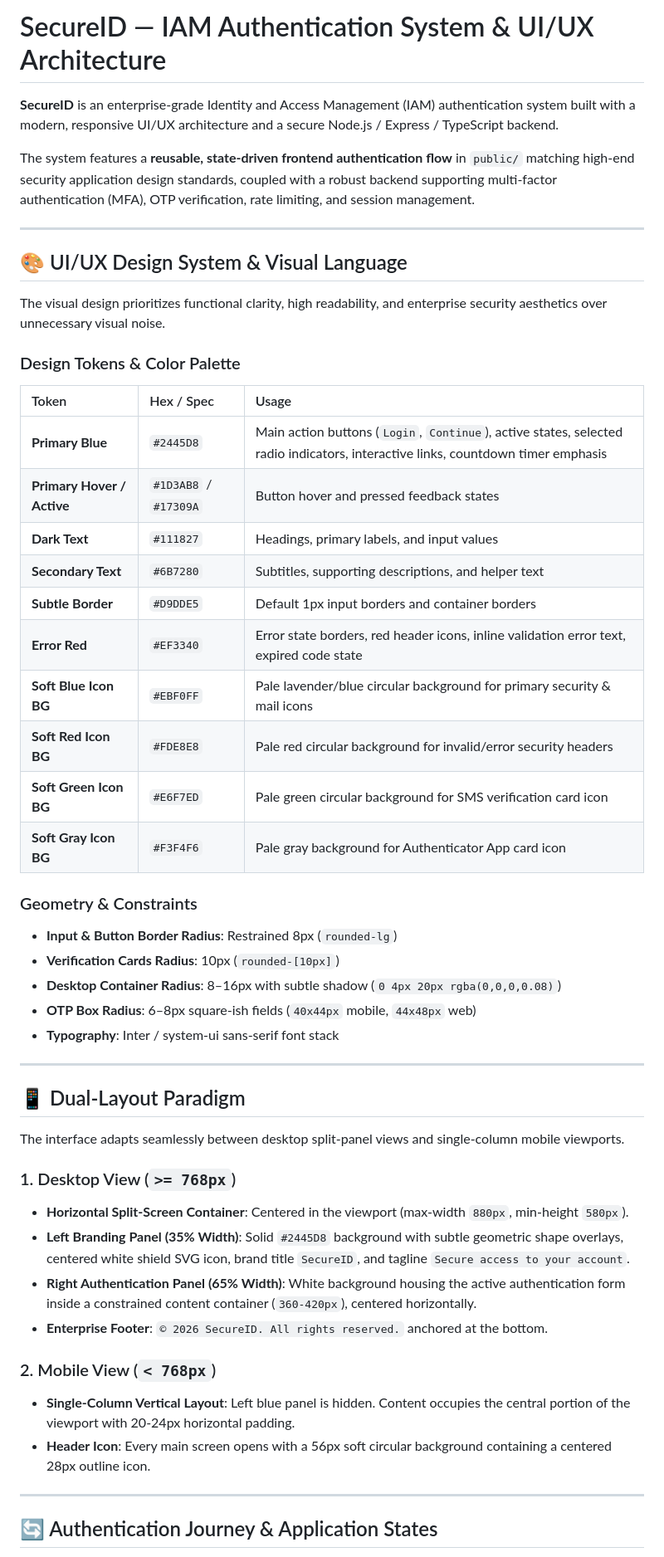
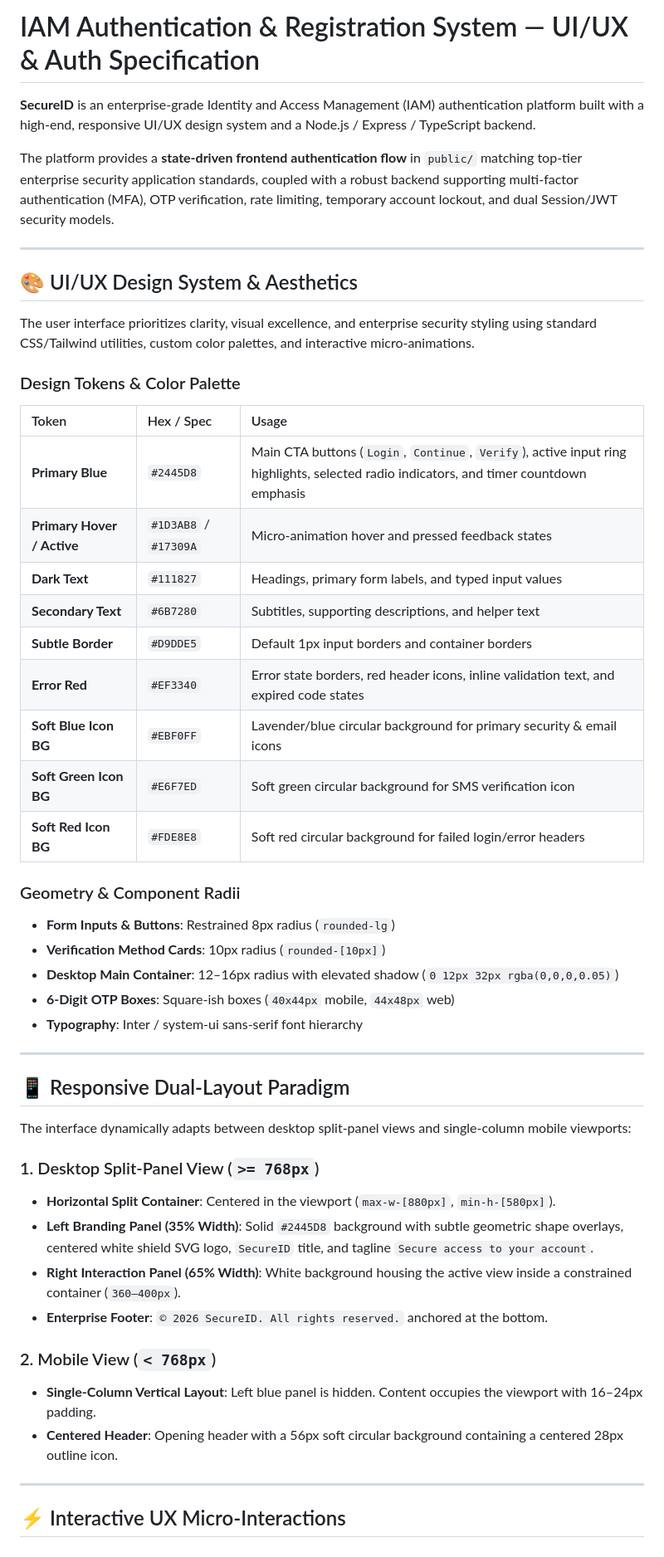
Before and after one commit to siddharth-udupa/IAM-Authentication-Registration, a Markdown page: README.md, the part around one of its changes. Shown at 83% size. Drawn GitHub-style.

```diff
--- a/README.md
+++ b/README.md
@@ -1,54 +1,53 @@
-# SecureID — IAM Authentication System & UI/UX Architecture
+# IAM Authentication & Registration System — UI/UX & Auth Specification
 
-**SecureID** is an enterprise-grade Identity and Access Management (IAM) authentication system built with a modern, responsive UI/UX architecture and a secure Node.js / Express / TypeScript backend.
+**SecureID** is an enterprise-grade Identity and Access Management (IAM) authentication platform built with a high-end, responsive UI/UX design system and a Node.js / Express / TypeScript backend.
 
-The system features a **reusable, state-driven frontend authentication flow** in `public/` matching high-end security application design standards, coupled with a robust backend supporting multi-factor authentication (MFA), OTP verification, rate limiting, and session management.
+The platform provides a **state-driven frontend authentication flow** in `public/` matching top-tier enterprise security application standards, coupled with a robust backend supporting multi-factor authentication (MFA), OTP verification, rate limiting, temporary account lockout, and dual Session/JWT security models.
 
 ---
 
-## 🎨 UI/UX Design System & Visual Language
+## 🎨 UI/UX Design System & Aesthetics
 
-The visual design prioritizes functional clarity, high readability, and enterprise security aesthetics over unnecessary visual noise.
+The user interface prioritizes clarity, visual excellence, and enterprise security styling using standard CSS/Tailwind utilities, custom color palettes, and interactive micro-animations.
 
 ### Design Tokens & Color Palette
 
 | Token | Hex / Spec | Usage |
 | :--- | :--- | :--- |
-| **Primary Blue** | `#2445D8` | Main action buttons (`Login`, `Continue`), active states, selected radio indicators, interactive links, countdown timer emphasis |
-| **Primary Hover / Active** | `#1D3AB8` / `#17309A` | Button hover and pressed feedback states |
-| **Dark Text** | `#111827` | Headings, primary labels, and input values |
+| **Primary Blue** | `#2445D8` | Main CTA buttons (`Login`, `Continue`, `Verify`), active input ring highlights, selected radio indicators, and timer countdown emphasis |
+| **Primary Hover / Active** | `#1D3AB8` / `#17309A` | Micro-animation hover and pressed feedback states |
+| **Dark Text** | `#111827` | Headings, primary form labels, and typed input values |
 | **Secondary Text** | `#6B7280` | Subtitles, supporting descriptions, and helper text |
 | **Subtle Border** | `#D9DDE5` | Default 1px input borders and container borders |
-| **Error Red** | `#EF3340` | Error state borders, red header icons, inline validation error text, expired code state |
-| **Soft Blue Icon BG** | `#EBF0FF` | Pale lavender/blue circular background for primary security & mail icons |
-| **Soft Red Icon BG** | `#FDE8E8` | Pale red circular background for invalid/error security headers |
-| **Soft Green Icon BG** | `#E6F7ED` | Pale green circular background for SMS verification card icon |
-| **Soft Gray Icon BG** | `#F3F4F6` | Pale gray background for Authenticator App card icon |
+| **Error Red** | `#EF3340` | Error state borders, red header icons, inline validation text, and expired code states |
+| **Soft Blue Icon BG** | `#EBF0FF` | Lavender/blue circular background for primary security & email icons |
+| **Soft Green Icon BG** | `#E6F7ED` | Soft green circular background for SMS verification icon |
+| **Soft Red Icon BG** | `#FDE8E8` | Soft red circular background for failed login/error headers |
 
-### Geometry & Constraints
-- **Input & Button Border Radius**: Restrained 8px (`rounded-lg`)
-- **Verification Cards Radius**: 10px (`rounded-[10px]`)
-- **Desktop Container Radius**: 8–16px with subtle shadow (`0 4px 20px rgba(0,0,0,0.08)`)
-- **OTP Box Radius**: 6–8px square-ish fields (`40x44px` mobile, `44x48px` web)
-- **Typography**: Inter / system-ui sans-serif font stack
+### Geometry & Component Radii
+- **Form Inputs & Buttons**: Restrained 8px radius (`rounded-lg`)
+- **Verification Method Cards**: 10px radius (`rounded-[10px]`)
+- **Desktop Main Container**: 12–16px radius with elevated shadow (`0 12px 32px rgba(0,0,0,0.05)`)
+- **6-Digit OTP Boxes**: Square-ish boxes (`40x44px` mobile, `44x48px` web)
+- **Typography**: Inter / system-ui sans-serif font hierarchy
 
 ---
 
-## 📱 Dual-Layout Paradigm
+## 📱 Responsive Dual-Layout Paradigm
 
-The interface adapts seamlessly between desktop split-panel views and single-column mobile viewports.
+The interface dynamically adapts between desktop split-panel views and single-column mobile viewports:
 
-### 1. Desktop View (`>= 768px`)
-- **Horizontal Split-Screen Container**: Centered in the viewport (max-width `880px`, min-height `580px`).
-- **Left Branding Panel (35% Width)**: Solid `#2445D8` background with subtle geometric shape overlays, centered white shield SVG icon, brand title `SecureID`, and tagline `Secure access to your account`.
-- **Right Authentication Panel (65% Width)**: White background housing the active authentication form inside a constrained content container (`360-420px`), centered horizontally.
+### 1. Desktop Split-Panel View (`>= 768px`)
+- **Horizontal Split Container**: Centered in the viewport (`max-w-[880px]`, `min-h-[580px]`).
+- **Left Branding Panel (35% Width)**: Solid `#2445D8` background with subtle geometric shape overlays, centered white shield SVG logo, `SecureID` title, and tagline `Secure access to your account`.
+- **Right Interaction Panel (65% Width)**: White background housing the active view inside a constrained container (`360–400px`).
 - **Enterprise Footer**: `© 2026 SecureID. All rights reserved.` anchored at the bottom.
 
 ### 2. Mobile View (`< 768px`)
-- **Single-Column Vertical Layout**: Left blue panel is hidden. Content occupies the central portion of the viewport with 20-24px horizontal padding.
-- **Header Icon**: Every main screen opens with a 56px soft circular background containing a centered 28px outline icon.
+- **Single-Column Vertical Layout**: Left blue panel is hidden. Content occupies the viewport with 16–24px padding.
+- **Centered Header**: Opening header with a 56px soft circular background containing a centered 28px outline icon.
 
 ---
 
-## 🔄 Authentication Journey & Application States
+## ⚡ Interactive UX Micro-Interactions
 
```
Also changed, not shown: other parts of README.md (+157 -99 lines).
